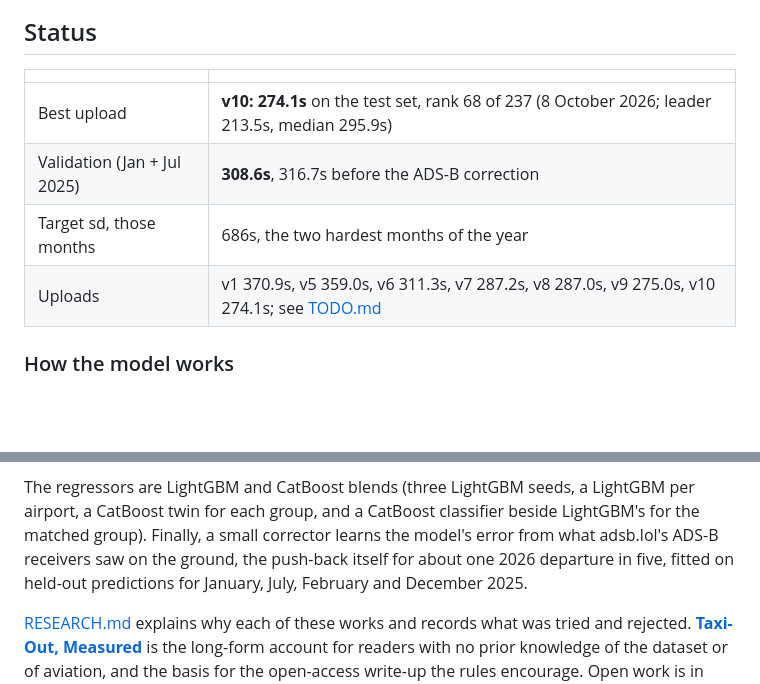
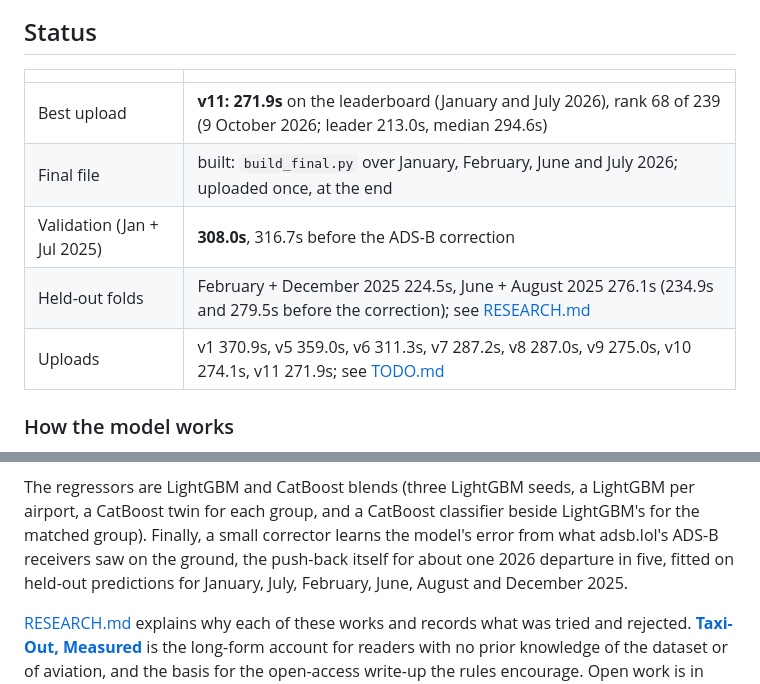
Before and after one commit to joris-decombe/taxiout, a Markdown page: README.md, 2 parts joined by grey strips. Drawn GitHub-style; blank space fills up the shorter version.

Commit message:
Record v11 (271.9s) and the generalisation checks: three folds, rules out of sample
Co-Authored-By: Claude Opus 5.5 <noreply@anthropic.com>

```diff
--- a/README.md
+++ b/README.md
@@ -99,10 +99,11 @@ The structure that matters more is in Status.
 
 | | |
 |---|---|
-| Best upload | **v10: 274.1s** on the test set, rank 68 of 237 (8 October 2026; leader 213.5s, median 295.9s) |
-| Validation (Jan + Jul 2025) | **308.6s**, 316.7s before the ADS-B correction |
-| Target sd, those months | 686s, the two hardest months of the year |
-| Uploads | v1 370.9s, v5 359.0s, v6 311.3s, v7 287.2s, v8 287.0s, v9 275.0s, v10 274.1s; see [TODO.md](TODO.md) |
+| Best upload | **v11: 271.9s** on the leaderboard (January and July 2026), rank 68 of 239 (9 October 2026; leader 213.0s, median 294.6s) |
+| Final file | built: `build_final.py` over January, February, June and July 2026; uploaded once, at the end |
+| Validation (Jan + Jul 2025) | **308.0s**, 316.7s before the ADS-B correction |
+| Held-out folds | February + December 2025 224.5s, June + August 2025 276.1s (234.9s and 279.5s before the correction); see [RESEARCH.md](RESEARCH.md#generalisation-beyond-the-leaderboard-months) |
+| Uploads | v1 370.9s, v5 359.0s, v6 311.3s, v7 287.2s, v8 287.0s, v9 275.0s, v10 274.1s, v11 271.9s; see [TODO.md](TODO.md) |
 
 ### How the model works
 
@@ -136,8 +137,8 @@ LightGBM per airport, a CatBoost twin for each group, and a CatBoost
 classifier beside LightGBM's for the matched group). Finally, a small
 corrector learns the model's error from what adsb.lol's ADS-B receivers saw
 on the ground, the push-back itself for about one 2026 departure in five,
-fitted on held-out predictions for January, July, February and December
-2025.
+fitted on held-out predictions for January, July, February, June, August
+and December 2025.
 
 [RESEARCH.md](RESEARCH.md) explains why each of these works and records what
 was tried and rejected. **[Taxi-Out, Measured](https://joris-decombe.github.io/taxiout/)**
```
Also changed, not shown: RESEARCH.md (+65 -0 lines), TODO.md (+19 -14 lines).
